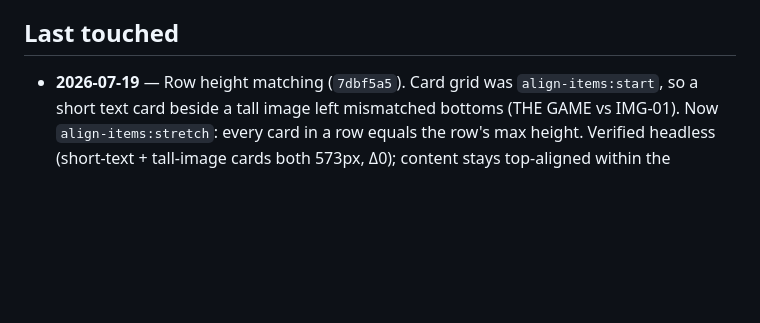
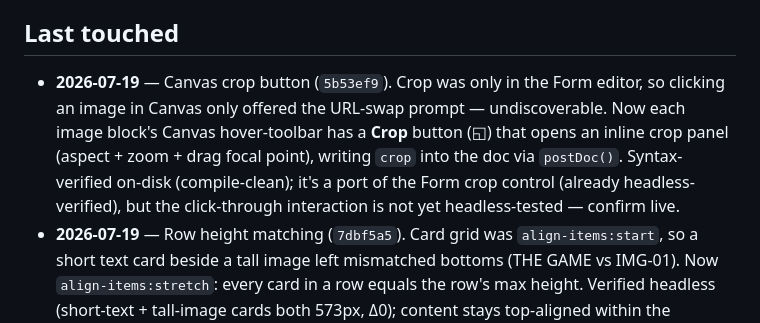
Before and after one commit to jalulia/modemode, a Markdown page: docs/STATUS.md, the part around the change. Rendered like a GitHub page; blank space fills up the shorter version.

Commit message:
docs(STATUS): last-touched — Canvas crop button (5b53ef9)

```diff
--- a/docs/STATUS.md
+++ b/docs/STATUS.md
@@ -3,6 +3,7 @@
 The live snapshot of where the site is. The arc is in `ROADMAP.md`; how work runs + how to onboard is in `ORCHESTRATION.md`. Provenance: **Verified** = read from the live file/git or headless-tested · **Decided** = Julia's call · **Open** = needs Julia/Matt.
 
 ## Last touched
+- **2026-07-19** — Canvas crop button (`5b53ef9`). Crop was only in the Form editor, so clicking an image in Canvas only offered the URL-swap prompt — undiscoverable. Now each image block's Canvas hover-toolbar has a **Crop** button (◱) that opens an inline crop panel (aspect + zoom + drag focal point), writing `crop` into the doc via `postDoc()`. Syntax-verified on-disk (compile-clean); it's a port of the Form crop control (already headless-verified), but the click-through interaction is not yet headless-tested — confirm live.
 - **2026-07-19** — Row height matching (`7dbf5a5`). Card grid was `align-items:start`, so a short text card beside a tall image left mismatched bottoms (THE GAME vs IMG-01). Now `align-items:stretch`: every card in a row equals the row's max height. Verified headless (short-text + tall-image cards both 573px, Δ0); content stays top-aligned within the matched card.
 - **2026-07-19** — Full-width text fills in two columns (`4d1a244`). Classification/lead text blocks are forced full-width but their body was capped at `max-width:64ch`, leaving a narrow left strip + empty right. Now full-width text bodies (`.card.w-full`/`.card.wide`) flow into **two columns** and fill the card; the 64ch cap is scoped to the hero-beside (`.classlead`) layout only. Verified headless (full-width → 2-col fills 818/862px; half-width stays single).
 - **2026-07-19** — Dropped the auto `VIMEO`/`MP4`/`VIDEO` source tag from public video cards (`0d2df00`). Source type stays a backend fact (derived from `embed` vs `videoSrc`, still drives the player) but is no longer printed on the page. Card tags in general are auto-derived + not editable — noted as a possible future "optional editable tag" field.
```
